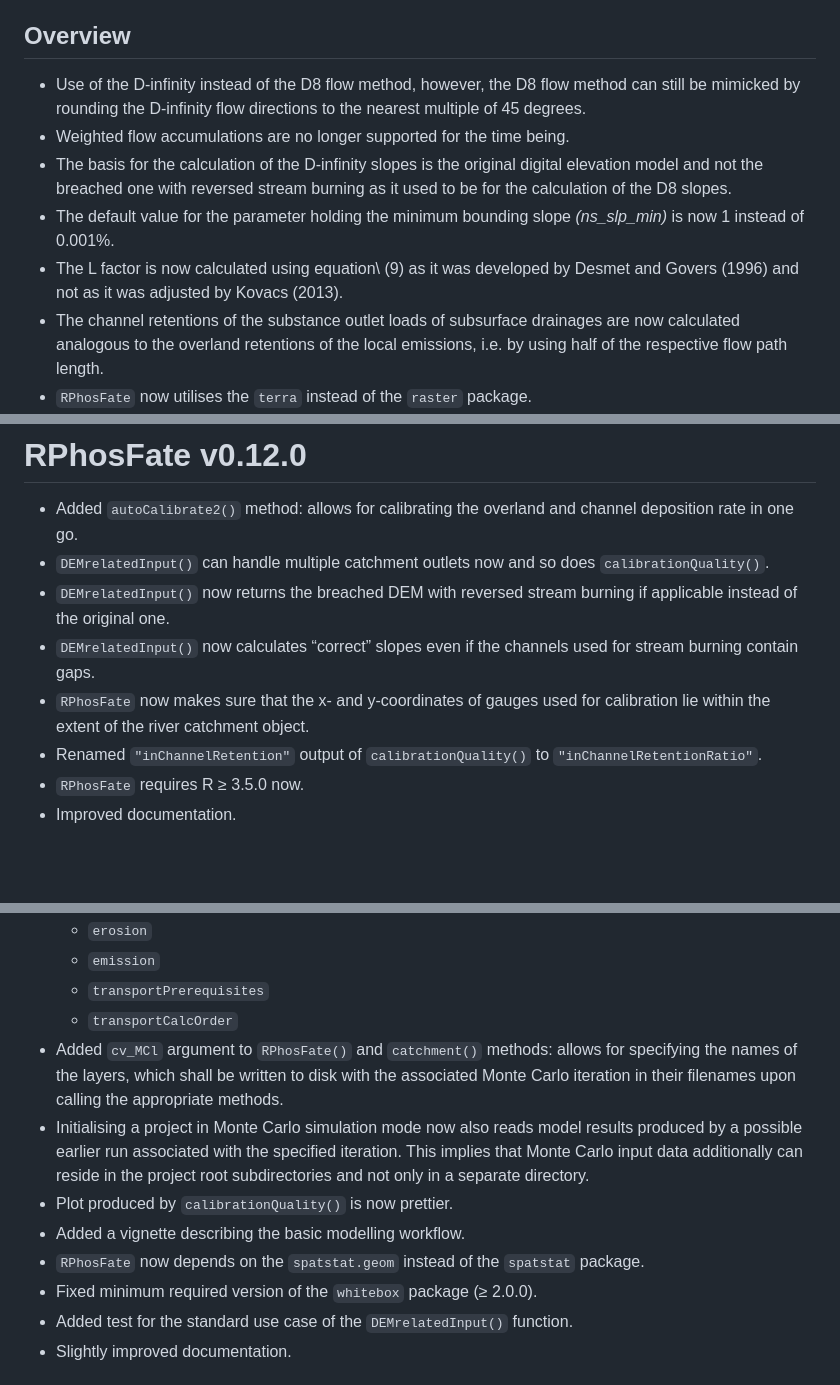
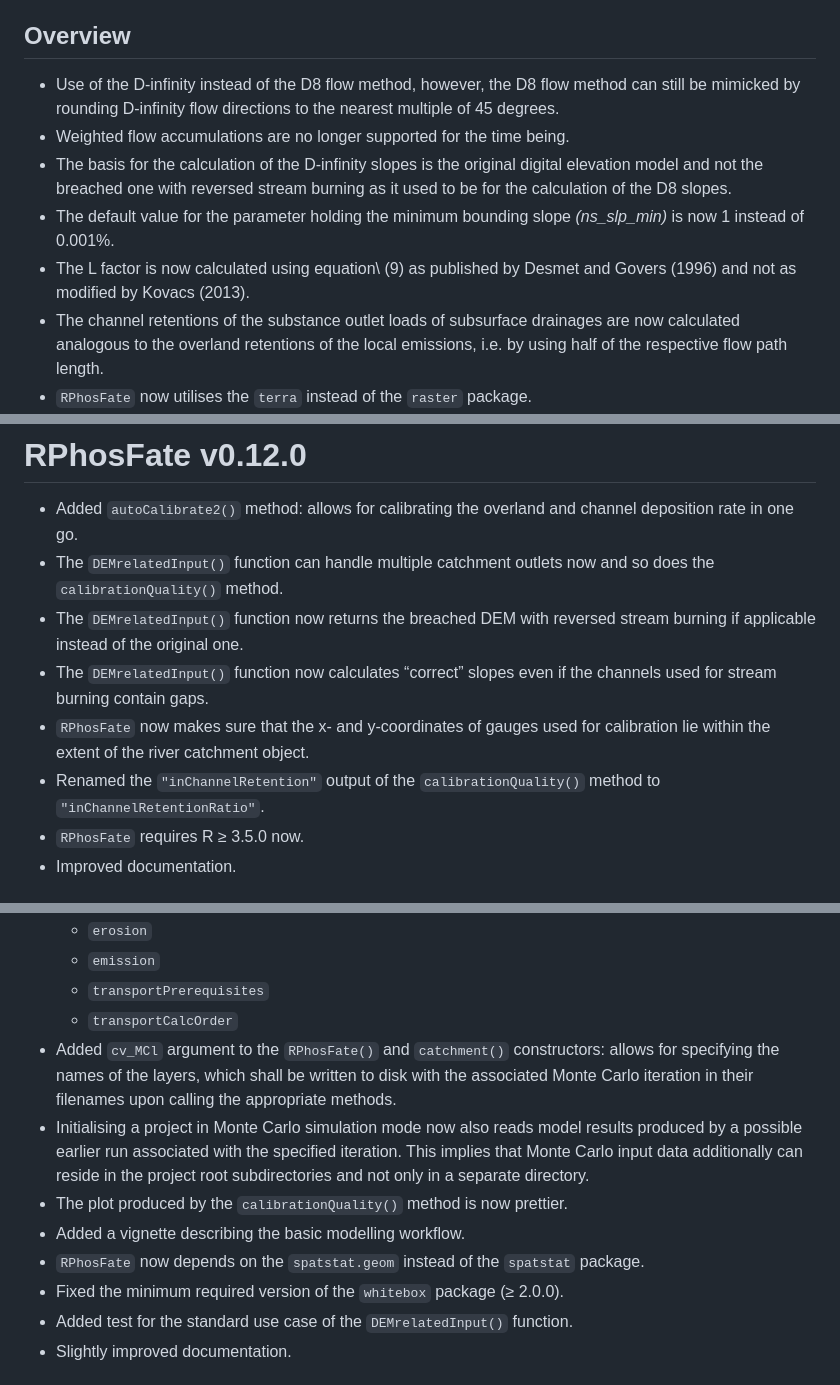
Before and after one commit to gisler/RPhosFate, a Markdown page: NEWS.md, 3 parts joined by grey strips. Drawn GitHub-style; blank space fills up the shorter version.

Commit message:
docs: further improve news

```diff
--- a/NEWS.md
+++ b/NEWS.md
@@ -4,11 +4,11 @@ This version introduces a new flow method, but also comes with several breaking
 
 ## Overview
 
-* Use of the D-infinity instead of the D8 flow method, however, the D8 flow method can still be mimicked by rounding the D-infinity flow directions to the nearest multiple of 45 degrees.
+* Use of the D-infinity instead of the D8 flow method, however, the D8 flow method can still be mimicked by rounding D-infinity flow directions to the nearest multiple of 45 degrees.
 * Weighted flow accumulations are no longer supported for the time being.
 * The basis for the calculation of the D-infinity slopes is the original digital elevation model and not the breached one with reversed stream burning as it used to be for the calculation of the D8 slopes.
 * The default value for the parameter holding the minimum bounding slope _(ns\_slp_min)_ is now 1 instead of 0.001%.
-* The L factor is now calculated using equation\ (9) as it was developed by Desmet and Govers (1996) and not as it was adjusted by Kovacs (2013).
+* The L factor is now calculated using equation\ (9) as published by Desmet and Govers (1996) and not as modified by Kovacs (2013).
 * The channel retentions of the substance outlet loads of subsurface drainages are now calculated analogous to the overland retentions of the local emissions, i.e. by using half of the respective flow path length.
 * `RPhosFate` now utilises the `terra` instead of the `raster` package.
 * Ceased support for _ERDAS IMAGINE_ (\*.img) raster files. `img2tif()` can be used to convert all _ERDAS IMAGINE_ raster files in a directory and its subdirectories into _GeoTIFF_ raster files.
@@ -57,11 +57,11 @@ This version introduces a new flow method, but also comes with several breaking
 # RPhosFate v0.12.0
 
 * Added `autoCalibrate2()` method: allows for calibrating the overland and channel deposition rate in one go.
-* `DEMrelatedInput()` can handle multiple catchment outlets now and so does `calibrationQuality()`.
-* `DEMrelatedInput()` now returns the breached DEM with reversed stream burning if applicable instead of the original one.
-* `DEMrelatedInput()` now calculates “correct” slopes even if the channels used for stream burning contain gaps.
+* The `DEMrelatedInput()` function can handle multiple catchment outlets now and so does the `calibrationQuality()` method.
+* The `DEMrelatedInput()` function now returns the breached DEM with reversed stream burning if applicable instead of the original one.
+* The `DEMrelatedInput()` function now calculates “correct” slopes even if the channels used for stream burning contain gaps.
 * `RPhosFate` now makes sure that the x- and y-coordinates of gauges used for calibration lie within the extent of the river catchment object.
-* Renamed `"inChannelRetention"` output of `calibrationQuality()` to `"inChannelRetentionRatio"`.
+* Renamed the `"inChannelRetention"` output of the `calibrationQuality()` method to `"inChannelRetentionRatio"`.
 * `RPhosFate` requires R ≥ 3.5.0 now.
 * Improved documentation.
 
@@ -74,12 +74,12 @@ This version introduces a new flow method, but also comes with several breaking
   * `emission`
   * `transportPrerequisites`
   * `transportCalcOrder`
-* Added `cv_MCl` argument to `RPhosFate()` and `catchment()` methods: allows for specifying the names of the layers, which shall be written to disk with the associated Monte Carlo iteration in their filenames upon calling the appropriate methods.
+* Added `cv_MCl` argument to the `RPhosFate()` and `catchment()` constructors: allows for specifying the names of the layers, which shall be written to disk with the associated Monte Carlo iteration in their filenames upon calling the appropriate methods.
 * Initialising a project in Monte Carlo simulation mode now also reads model results produced by a possible earlier run associated with the specified iteration. This implies that Monte Carlo input data additionally can reside in the project root subdirectories and not only in a separate directory.
-* Plot produced by `calibrationQuality()` is now prettier.
+* The plot produced by the `calibrationQuality()` method is now prettier.
 * Added a vignette describing the basic modelling workflow.
 * `RPhosFate` now depends on the `spatstat.geom` instead of the `spatstat` package.
-* Fixed minimum required version of the `whitebox` package (≥ 2.0.0).
+* Fixed the minimum required version of the `whitebox` package (≥ 2.0.0).
 * Added test for the standard use case of the `DEMrelatedInput()` function.
 * Slightly improved documentation.
 
```
Also changed, not shown: other parts of NEWS.md (+1 -1 lines).
